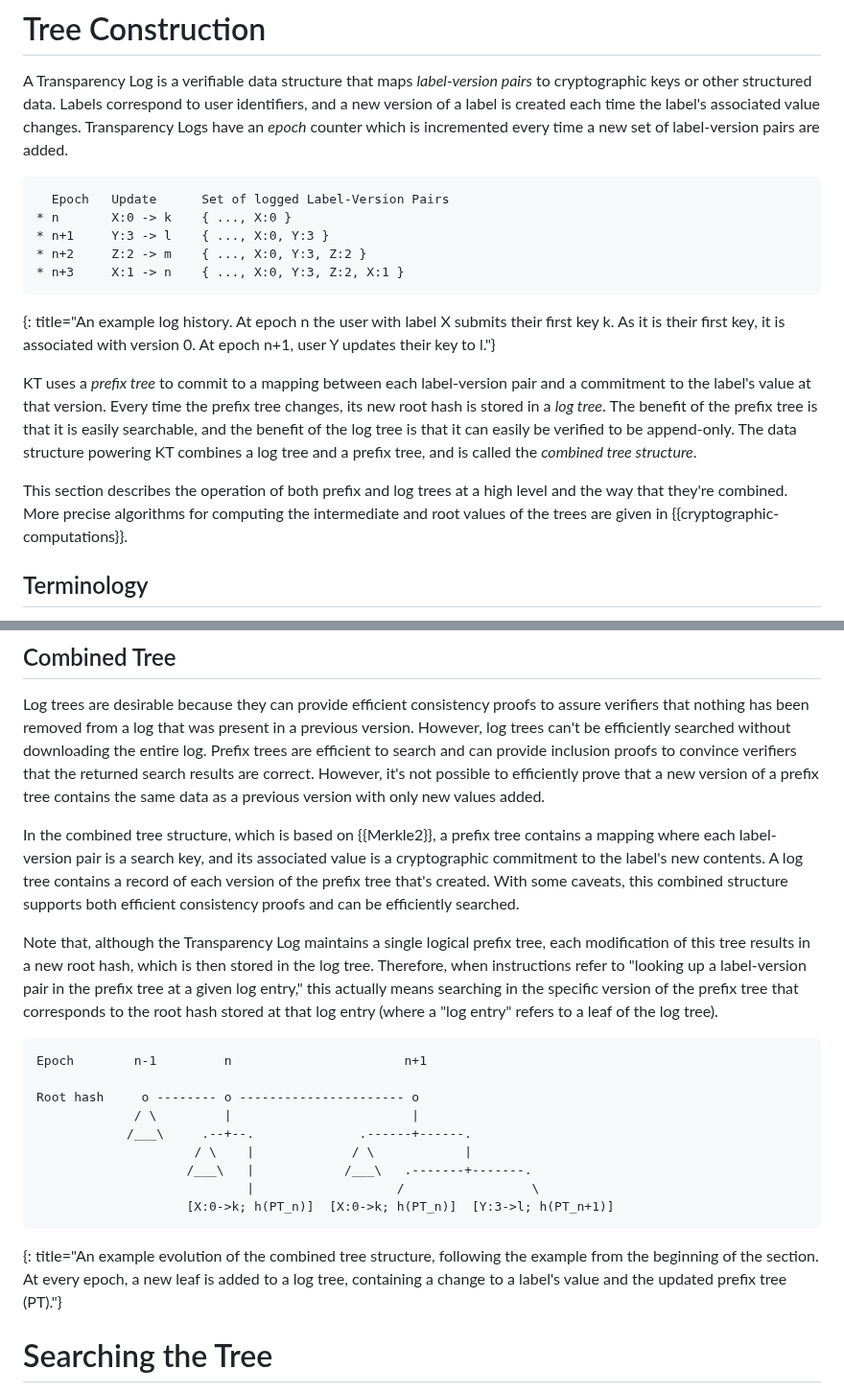
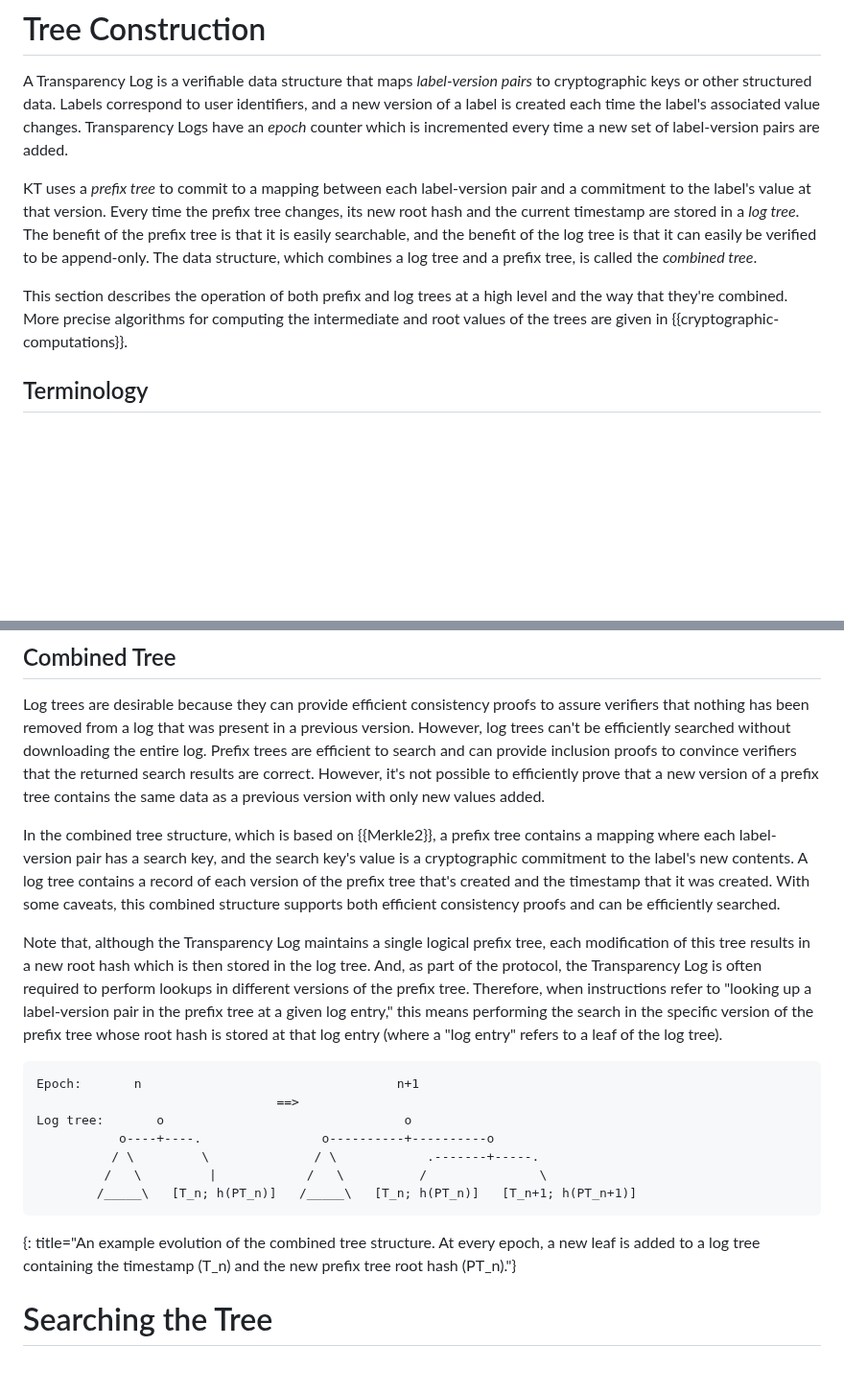
Before and after one commit to Bren2010/draft-keytrans, a Markdown page: draft-ietf-keytrans-protocol.md, 2 parts joined by grey strips. Shown at 96% size. Drawn GitHub-style; blank space fills up the shorter version.

Commit message:
Editorialize and mention timestamp in log tree

```diff
--- a/draft-ietf-keytrans-protocol.md
+++ b/draft-ietf-keytrans-protocol.md
@@ -122,28 +122,17 @@ identifiers, and a new version of a label is created each time the label's
 associated value changes. Transparency Logs have an *epoch* counter which is
 incremented every time a new set of label-version pairs are added.
 
-~~~
-  Epoch   Update      Set of logged Label-Version Pairs
-* n       X:0 -> k    { ..., X:0 }
-* n+1     Y:3 -> l    { ..., X:0, Y:3 }
-* n+2     Z:2 -> m    { ..., X:0, Y:3, Z:2 }
-* n+3     X:1 -> n    { ..., X:0, Y:3, Z:2, X:1 }
-~~~
-{: title="An example log history. At epoch n the user with label X submits their
-first key k. As it is their first key, it is associated with version 0. At epoch
-n+1, user Y updates their key to l."}
-
 KT uses a *prefix tree* to commit to a mapping between each label-version pair
 and a commitment to the label's value at that version. Every time the prefix
-tree changes, its new root hash is stored in a *log tree*. The benefit of the
-prefix tree is that it is easily searchable, and the benefit of the log tree is
-that it can easily be verified to be append-only. The data structure powering KT
-combines a log tree and a prefix tree, and is called the *combined tree
-structure*.
+tree changes, its new root hash and the current timestamp are stored in a *log
+tree*. The benefit of the prefix tree is that it is easily searchable, and the
+benefit of the log tree is that it can easily be verified to be append-only. The
+data structure, which combines a log tree and a prefix tree, is called the
+*combined tree*.
 
-This section describes the operation of
-both prefix and log trees at a high level and the way that they're combined. More precise algorithms
-for computing the intermediate and root values of the trees are given in
+This section describes the operation of both prefix and log trees at a high
+level and the way that they're combined. More precise algorithms for computing
+the intermediate and root values of the trees are given in
 {{cryptographic-computations}}.
 
 ## Terminology
@@ -368,34 +357,33 @@ prefix tree contains the same data as a previous version with only new values
 added.
 
 In the combined tree structure, which is based on {{Merkle2}}, a prefix tree
-contains a mapping where each label-version pair is a search key, and its
-associated value is a cryptographic commitment to the label's new contents. A
-log tree contains a record of each version of the prefix tree that's created.
-With some caveats, this combined structure supports both efficient consistency
-proofs and can be efficiently searched.
+contains a mapping where each label-version pair has a search key, and the
+search key's value is a cryptographic commitment to the label's new contents. A
+log tree contains a record of each version of the prefix tree that's created and
+the timestamp that it was created. With some caveats, this combined structure
+supports both efficient consistency proofs and can be efficiently searched.
 
 Note that, although the Transparency Log maintains a single logical prefix tree,
-each modification of this tree results in a new root hash, which is then stored
-in the log tree. Therefore, when instructions refer to "looking up a label-version pair in the
-prefix tree at a given log entry," this actually means searching in the specific
-version of the prefix tree that corresponds to the root hash stored at that log
-entry (where a "log entry" refers to a leaf of the log tree).
+each modification of this tree results in a new root hash which is then stored
+in the log tree. And, as part of the protocol, the Transparency Log is often
+required to perform lookups in different versions of the prefix tree. Therefore,
+when instructions refer to "looking up a label-version pair in the prefix tree
+at a given log entry," this means performing the search in the specific version
+of the prefix tree whose root hash is stored at that log entry (where a "log
+entry" refers to a leaf of the log tree).
 
 ~~~ aasvg
-Epoch        n-1         n                       n+1
-
-Root hash     o -------- o ---------------------- o
-             / \         |                        |
-            /___\     .--+--.              .------+------.
-                     / \    |             / \            |
-                    /___\   |            /___\   .-------+-------.
-                            |                   /                 \
-                    [X:0->k; h(PT_n)]  [X:0->k; h(PT_n)]  [Y:3->l; h(PT_n+1)]
+Epoch:       n                                  n+1
+                                ==>
+Log tree:       o                                o
+           o----+----.                o----------+----------o
+          / \         \              / \            .-------+-----.
+         /   \         |            /   \          /               \
+        /_____\   [T_n; h(PT_n)]   /_____\   [T_n; h(PT_n)]   [T_n+1; h(PT_n+1)]
 ~~~
-{: title="An example evolution of the combined tree structure, following the
-example from the beginning of the section. At every epoch, a new leaf is added
-to a log tree, containing a change to a label's value and the updated
-prefix tree (PT)."}
+{: title="An example evolution of the combined tree structure. At every epoch, a
+new leaf is added to a log tree containing the timestamp (T_n) and the new
+prefix tree root hash (PT_n)."}
 
 # Searching the Tree
 
```
Also changed, not shown: other parts of draft-ietf-keytrans-protocol.md (+1 -1 lines).
